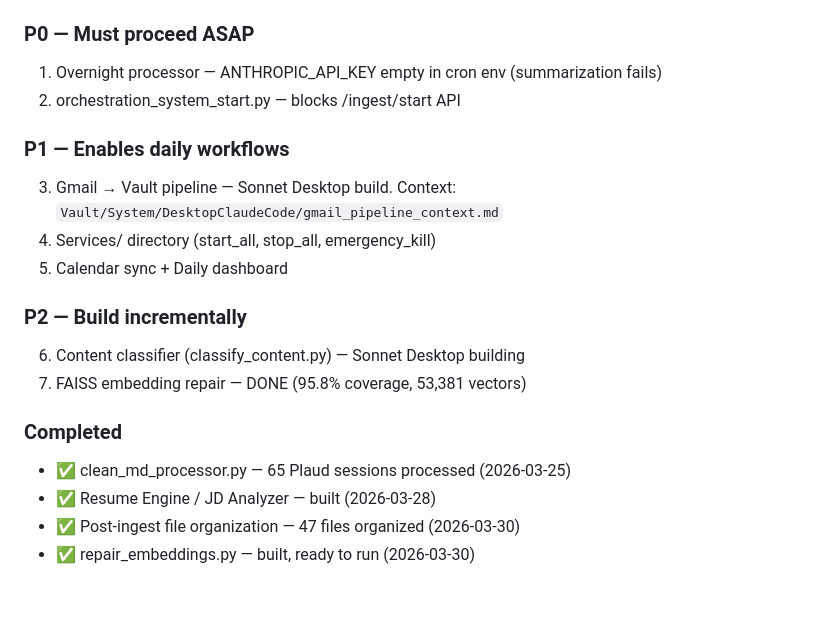
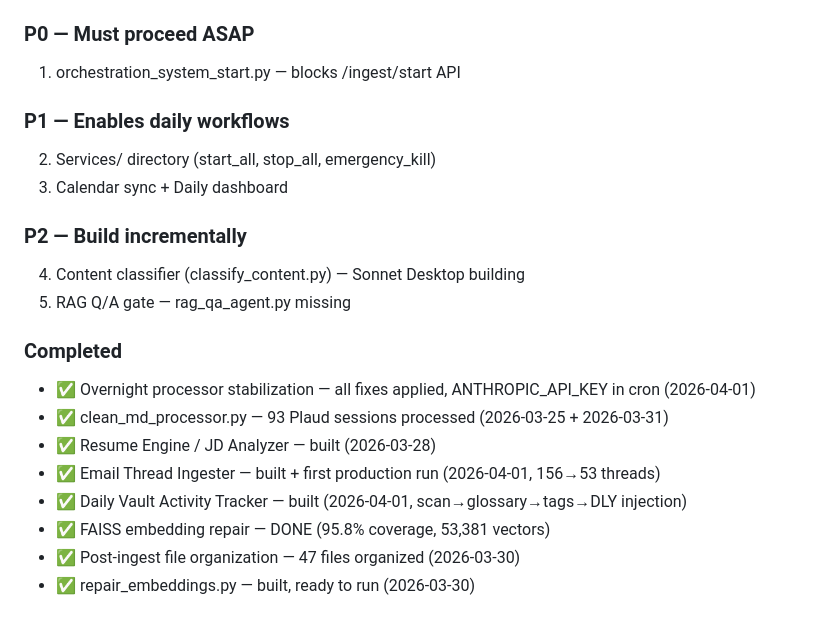
Before and after one commit to eiriktheyounger/theVault, a Markdown page: CLAUDE.md, the part around one of its changes. Rendered like a GitHub page.

Commit message:
auto: 2026-04-01_08:13:07

```diff
--- a/CLAUDE.md
+++ b/CLAUDE.md
@@ -100,21 +100,23 @@ For script relationships and Mermaid flow diagrams: `Vault/System/WORKFLOW-MAP.m
 See full priority map: `~/.claude/projects/-Users-ericmanchester-theVault/memory/project_priorities_2026_03.md`
 
 ### P0 — Must proceed ASAP
-1. Overnight processor — ANTHROPIC_API_KEY empty in cron env (summarization fails)
-2. orchestration_system_start.py — blocks /ingest/start API
+1. orchestration_system_start.py — blocks /ingest/start API
 
 ### P1 — Enables daily workflows
-3. Gmail → Vault pipeline — Sonnet Desktop build. Context: `Vault/System/DesktopClaudeCode/gmail_pipeline_context.md`
-4. Services/ directory (start_all, stop_all, emergency_kill)
-5. Calendar sync + Daily dashboard
+2. Services/ directory (start_all, stop_all, emergency_kill)
+3. Calendar sync + Daily dashboard
 
 ### P2 — Build incrementally
-6. Content classifier (classify_content.py) — Sonnet Desktop building
-7. FAISS embedding repair — DONE (95.8% coverage, 53,381 vectors)
+4. Content classifier (classify_content.py) — Sonnet Desktop building
+5. RAG Q/A gate — rag_qa_agent.py missing
 
 ### Completed
-- ✅ clean_md_processor.py — 65 Plaud sessions processed (2026-03-25)
+- ✅ Overnight processor stabilization — all fixes applied, ANTHROPIC_API_KEY in cron (2026-04-01)
+- ✅ clean_md_processor.py — 93 Plaud sessions processed (2026-03-25 + 2026-03-31)
 - ✅ Resume Engine / JD Analyzer — built (2026-03-28)
+- ✅ Email Thread Ingester — built + first production run (2026-04-01, 156→53 threads)
+- ✅ Daily Vault Activity Tracker — built (2026-04-01, scan→glossary→tags→DLY injection)
+- ✅ FAISS embedding repair — DONE (95.8% coverage, 53,381 vectors)
 - ✅ Post-ingest file organization — 47 files organized (2026-03-30)
 - ✅ repair_embeddings.py — built, ready to run (2026-03-30)
 
```
Also changed, not shown: other parts of CLAUDE.md (+1 -1 lines).
